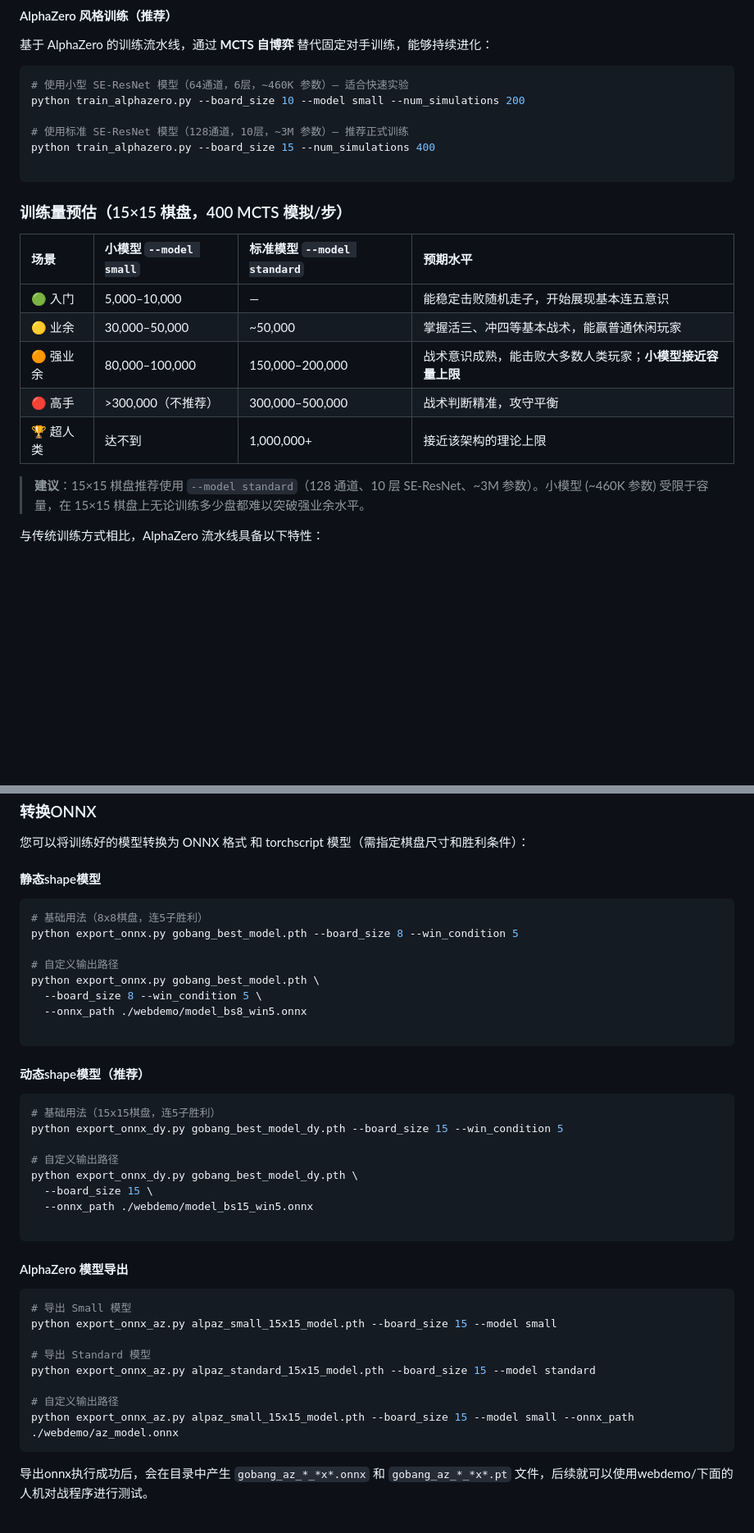
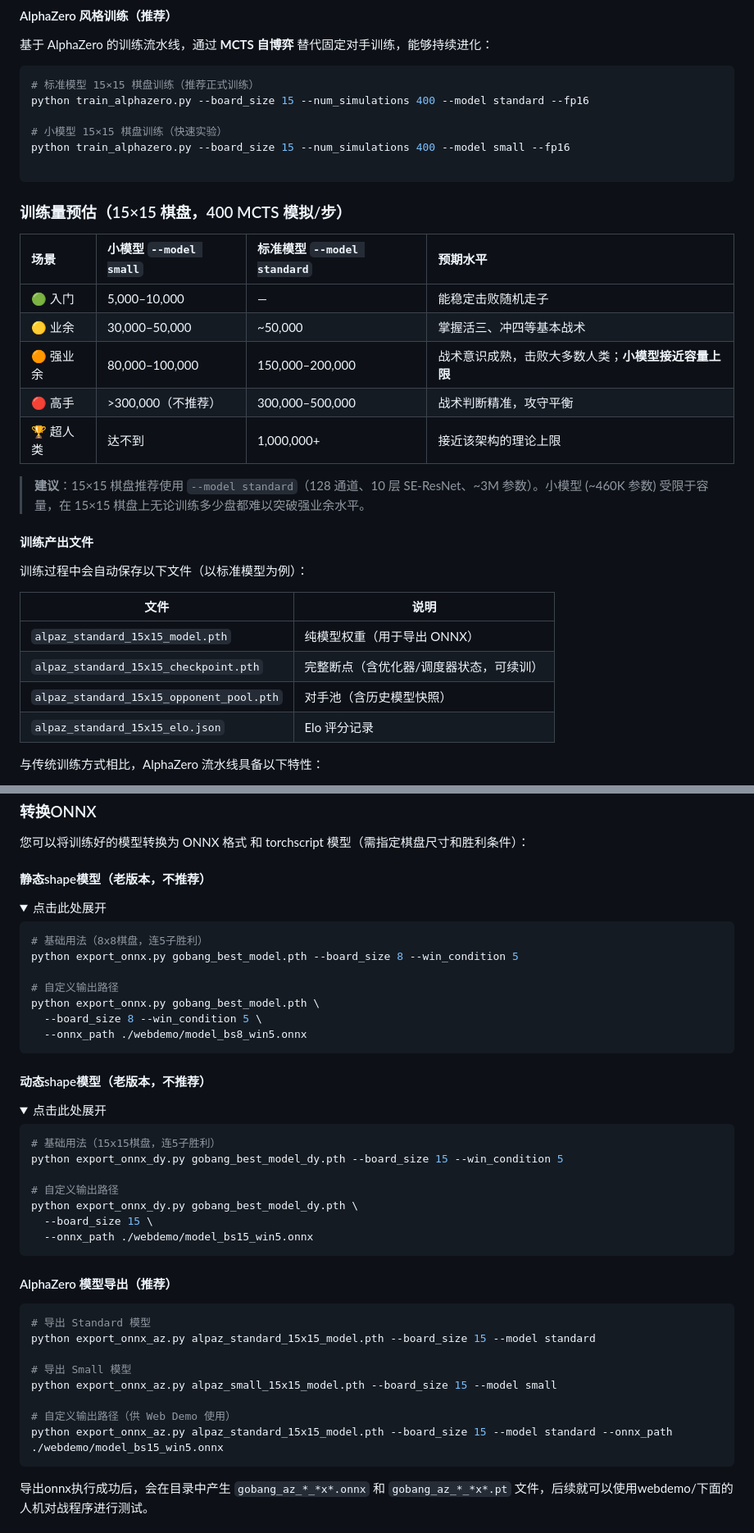
Before and after one commit to whyb/Gomoku-AI, a Markdown page: README.md, 2 parts joined by grey strips. Shown at 82% size. GitHub-like rendering; folded sections open; blank space fills up the shorter version.

````diff
--- a/README.md
+++ b/README.md
@@ -77,11 +86,11 @@ python train_dy.py --board_size 8 --win_condition 5
 基于 AlphaZero 的训练流水线，通过 **MCTS 自博弈** 替代固定对手训练，能够持续进化：
 
 ```shell
-# 使用小型 SE-ResNet 模型（64通道，6层，~460K 参数）— 适合快速实验
-python train_alphazero.py --board_size 10 --model small --num_simulations 200
+# 标准模型 15×15 棋盘训练（推荐正式训练）
+python train_alphazero.py --board_size 15 --num_simulations 400 --model standard --fp16
 
-# 使用标准 SE-ResNet 模型（128通道，10层，~3M 参数）— 推荐正式训练
-python train_alphazero.py --board_size 15 --num_simulations 400
+# 小模型 15×15 棋盘训练（快速实验）
+python train_alphazero.py --board_size 15 --num_simulations 400 --model small --fp16
 
 ```
 
@@ -89,13 +98,24 @@ python train_alphazero.py --board_size 15 --num_simulations 400
 
 | 场景 | 小模型 `--model small` | 标准模型 `--model standard` | 预期水平 |
 | :--- | :--- | :--- | :--- |
-| 🟢 入门 | 5,000–10,000 | — | 能稳定击败随机走子，开始展现基本连五意识 |
-| 🟡 业余 | 30,000–50,000 | ~50,000 | 掌握活三、冲四等基本战术，能赢普通休闲玩家 |
-| 🟠 强业余 | 80,000–100,000 | 150,000–200,000 | 战术意识成熟，能击败大多数人类玩家；**小模型接近容量上限** |
+| 🟢 入门 | 5,000–10,000 | — | 能稳定击败随机走子 |
+| 🟡 业余 | 30,000–50,000 | ~50,000 | 掌握活三、冲四等基本战术 |
+| 🟠 强业余 | 80,000–100,000 | 150,000–200,000 | 战术意识成熟，击败大多数人类；**小模型接近容量上限** |
 | 🔴 高手 | >300,000（不推荐） | 300,000–500,000 | 战术判断精准，攻守平衡 |
 | 🏆 超人类 | 达不到 | 1,000,000+ | 接近该架构的理论上限 |
 
 > **建议**：15×15 棋盘推荐使用 `--model standard`（128 通道、10 层 SE-ResNet、~3M 参数）。小模型 (~460K 参数) 受限于容量，在 15×15 棋盘上无论训练多少盘都难以突破强业余水平。
+
+#### 训练产出文件
+
+训练过程中会自动保存以下文件（以标准模型为例）：
+
+| 文件 | 说明 |
+|------|------|
+| `alpaz_standard_15x15_model.pth` | 纯模型权重（用于导出 ONNX） |
+| `alpaz_standard_15x15_checkpoint.pth` | 完整断点（含优化器/调度器状态，可续训） |
+| `alpaz_standard_15x15_opponent_pool.pth` | 对手池（含历史模型快照） |
+| `alpaz_standard_15x15_elo.json` | Elo 评分记录 |
 
 与传统训练方式相比，AlphaZero 流水线具备以下特性：
 
@@ -282,7 +302,11 @@ O X X . .
 
 您可以将训练好的模型转换为 ONNX 格式 和 torchscript 模型（需指定棋盘尺寸和胜利条件）：
 
-#### 静态shape模型
+#### 静态shape模型（老版本，不推荐）
+
+<details>
+  <summary>点击此处展开</summary>
+
 ```shell
 # 基础用法（8x8棋盘，连5子胜利）
 python export_onnx.py gobang_best_model.pth --board_size 8 --win_condition 5
@@ -291,9 +315,16 @@ python export_onnx.py gobang_best_model.pth --board_size 8 --win_condition 5
 python export_onnx.py gobang_best_model.pth \
   --board_size 8 --win_condition 5 \
   --onnx_path ./webdemo/model_bs8_win5.onnx
+```
 
-```
-#### 动态shape模型（推荐）
+</details>
+
+
+#### 动态shape模型（老版本，不推荐）
+
+<details>
+  <summary>点击此处展开</summary>
+
 ```shell
 # 基础用法（15x15棋盘，连5子胜利）
 python export_onnx_dy.py gobang_best_model_dy.pth --board_size 15 --win_condition 5
@@ -302,18 +333,20 @@ python export_onnx_dy.py gobang_best_model_dy.pth --board_size 15 --win_conditio
 python export_onnx_dy.py gobang_best_model_dy.pth \
   --board_size 15 \
   --onnx_path ./webdemo/model_bs15_win5.onnx
+```
 
-```
-#### AlphaZero 模型导出
+</details>
+
+#### AlphaZero 模型导出（推荐）
 ```shell
+# 导出 Standard 模型
+python export_onnx_az.py alpaz_standard_15x15_model.pth --board_size 15 --model standard
+
 # 导出 Small 模型
 python export_onnx_az.py alpaz_small_15x15_model.pth --board_size 15 --model small
 
-# 导出 Standard 模型
-python export_onnx_az.py alpaz_standard_15x15_model.pth --board_size 15 --model standard
-
-# 自定义输出路径
-python export_onnx_az.py alpaz_small_15x15_model.pth --board_size 15 --model small --onnx_path ./webdemo/az_model.onnx
+# 自定义输出路径（供 Web Demo 使用）
+python export_onnx_az.py alpaz_standard_15x15_model.pth --board_size 15 --model standard --onnx_path ./webdemo/model_bs15_win5.onnx
 ```
 
 导出onnx执行成功后，会在目录中产生 `gobang_az_*_*x*.onnx` 和 `gobang_az_*_*x*.pt` 文件，后续就可以使用webdemo/下面的人机对战程序进行测试。
````
Also changed, not shown: other parts of README.md (+9 -0 lines).
